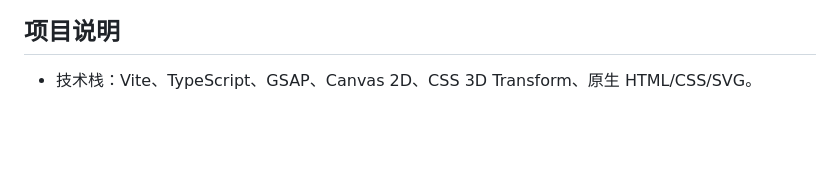
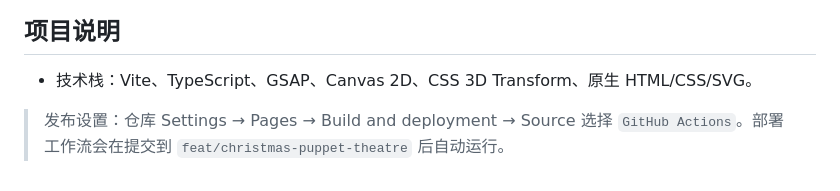
Before and after one commit to ferry0505/card_ai, a Markdown page: README.md, the part around the change. GitHub-like rendering; blank space fills up the shorter version.

Commit message:
docs: note GitHub Pages source setup

```diff
--- a/README.md
+++ b/README.md
@@ -147,3 +147,5 @@ GitHub Pages 是最推荐、最适合普通用户的方式。如需使用其他
 ## 项目说明
 
 - 技术栈：Vite、TypeScript、GSAP、Canvas 2D、CSS 3D Transform、原生 HTML/CSS/SVG。
+
+> 发布设置：仓库 Settings → Pages → Build and deployment → Source 选择 `GitHub Actions`。部署工作流会在提交到 `feat/christmas-puppet-theatre` 后自动运行。
```
